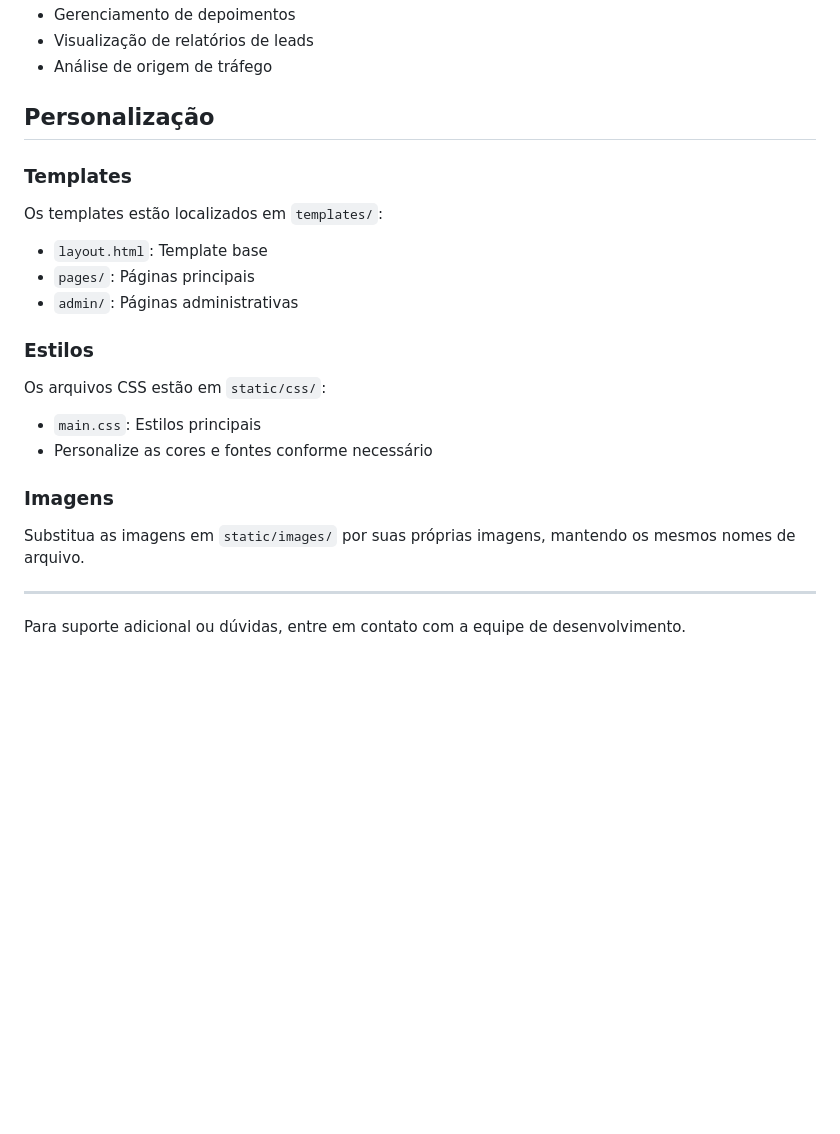
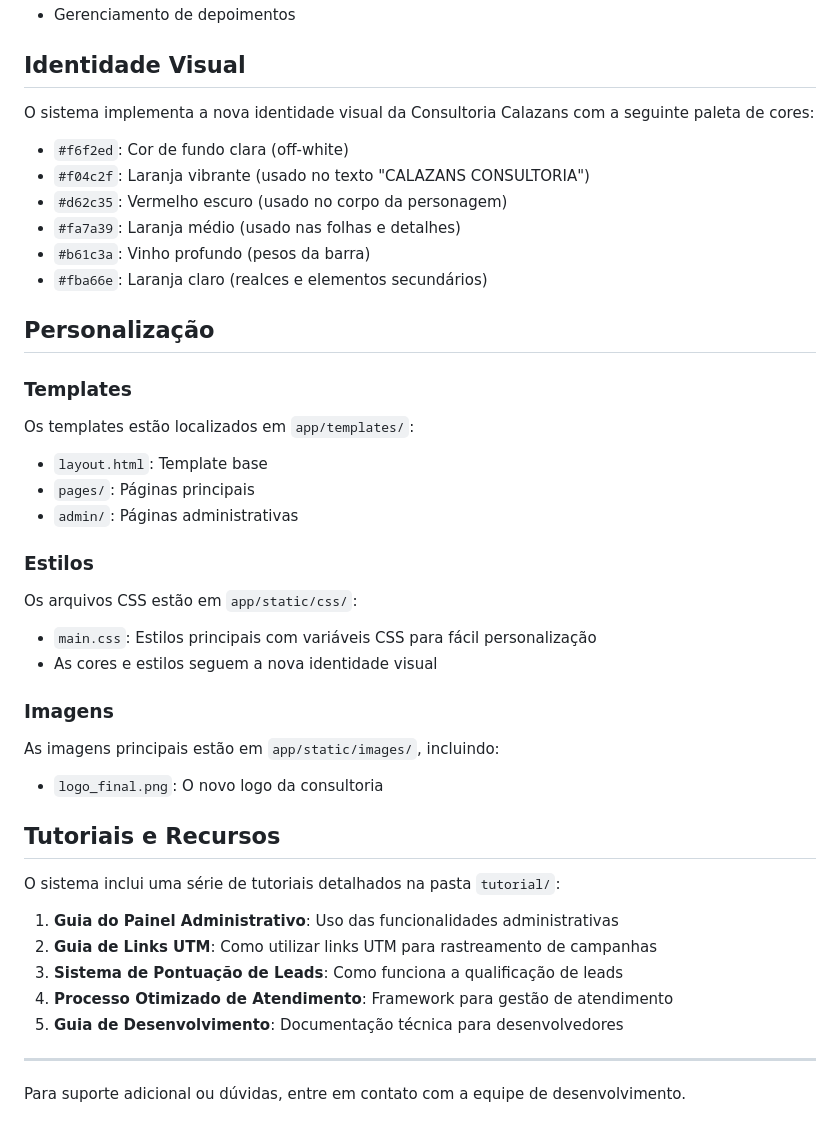
Before and after one commit to GabrielVieira1998/consultoria_calazans_v0, a Markdown page: docs/DOCUMENTACAO.md, the part around the change printed below. Drawn GitHub-style; blank space fills up the shorter version.

```diff
--- a/docs/DOCUMENTACAO.md
+++ b/docs/DOCUMENTACAO.md
@@ -93,21 +131,39 @@ Funcionalidades administrativas:
 - Gerenciamento de depoimentos
-- Visualização de relatórios de leads
-- Análise de origem de tráfego
+
+## Identidade Visual
+O sistema implementa a nova identidade visual da Consultoria Calazans com a seguinte paleta de cores:
+
+- `#f6f2ed`: Cor de fundo clara (off-white)
+- `#f04c2f`: Laranja vibrante (usado no texto "CALAZANS CONSULTORIA")
+- `#d62c35`: Vermelho escuro (usado no corpo da personagem)
+- `#fa7a39`: Laranja médio (usado nas folhas e detalhes)
+- `#b61c3a`: Vinho profundo (pesos da barra)
+- `#fba66e`: Laranja claro (realces e elementos secundários)
 
 ## Personalização
 ### Templates
-Os templates estão localizados em `templates/`:
+Os templates estão localizados em `app/templates/`:
 - `layout.html`: Template base
 - `pages/`: Páginas principais
 - `admin/`: Páginas administrativas
 
 ### Estilos
-Os arquivos CSS estão em `static/css/`:
-- `main.css`: Estilos principais
-- Personalize as cores e fontes conforme necessário
+Os arquivos CSS estão em `app/static/css/`:
+- `main.css`: Estilos principais com variáveis CSS para fácil personalização
+- As cores e estilos seguem a nova identidade visual
 
 ### Imagens
-Substitua as imagens em `static/images/` por suas próprias imagens, mantendo os mesmos nomes de arquivo.
+As imagens principais estão em `app/static/images/`, incluindo:
+- `logo_final.png`: O novo logo da consultoria
+
+## Tutoriais e Recursos
+O sistema inclui uma série de tutoriais detalhados na pasta `tutorial/`:
+
+1. **Guia do Painel Administrativo**: Uso das funcionalidades administrativas
+2. **Guia de Links UTM**: Como utilizar links UTM para rastreamento de campanhas
+3. **Sistema de Pontuação de Leads**: Como funciona a qualificação de leads
+4. **Processo Otimizado de Atendimento**: Framework para gestão de atendimento
+5. **Guia de Desenvolvimento**: Documentação técnica para desenvolvedores
 
 ---
 
```
Also changed, not shown: other parts of docs/DOCUMENTACAO.md (+77 -39 lines).
